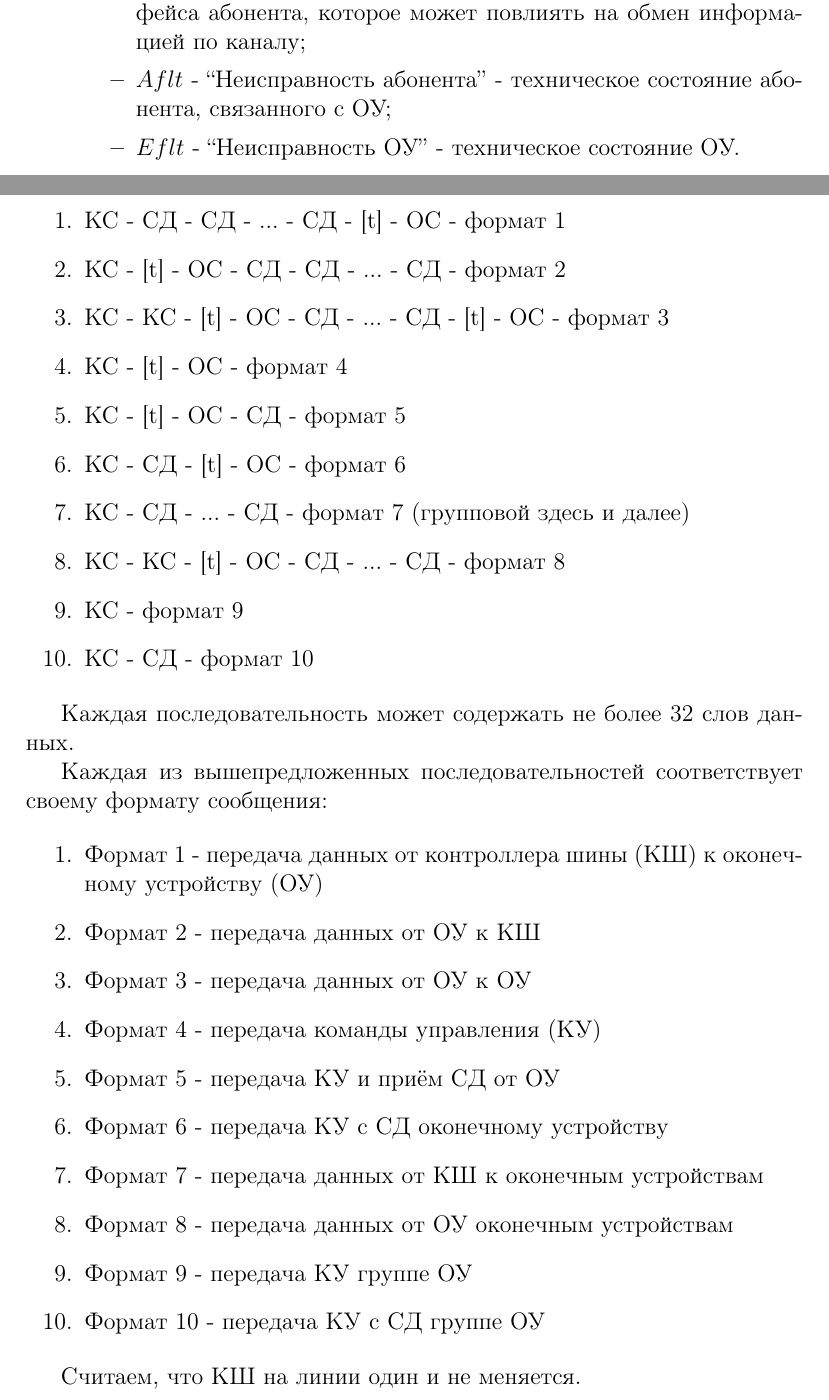
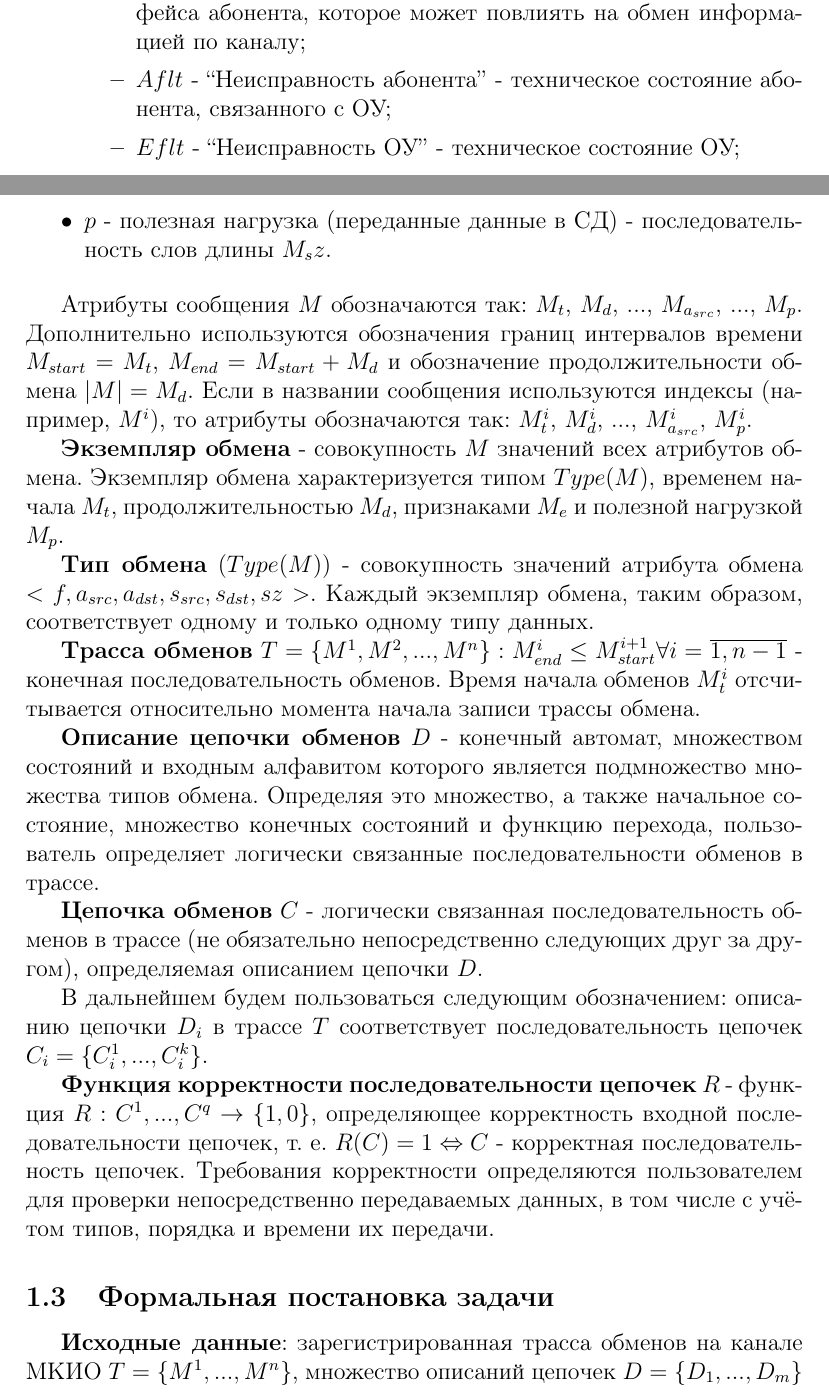
Before and after one commit to webconn/cmc-diploma, a LaTeX document (article.tex, which reads intro.tex): two parts of pages 3 and 4 of 5 before the commit and two parts of pages 3 and 4 of 6 after it, joined at a grey line, cut so that both start at the same text. Compiled offline with pdfLaTeX.

Commit message:
introduction rev
Signed-off-by: Nikita webconn Maslov <wkernelteam@gmail.com>

```diff
--- a/intro.tex
+++ b/intro.tex
@@ -73,7 +73,60 @@ $[1, 10]$;
 абонента, которое может повлиять на обмен информацией по каналу;
   \item $Aflt$ - ``Неисправность абонента'' - техническое состояние абонента,
 связанного с ОУ;
-  \item $Eflt$ - ``Неисправность ОУ'' - техническое состояние ОУ.
+  \item $Eflt$ - ``Неисправность ОУ'' - техническое состояние ОУ;
  \end{itemize}
+ \item $p$ - полезная нагрузка (переданные данные в СД) - последовательность
+слов длины $M_sz$.
 \end{itemize}
 
+Атрибуты сообщения $M$ обозначаются так: $M_t$, $M_d$, ..., $M_{a_{src}}$, ...,
+$M_p$. Дополнительно используются обозначения границ интервалов времени
+$M_{start} = M_t$, $M_{end} = M_{start} + M_d$ и обозначение продолжительности
+обмена $|M| = M_d$. Если в названии сообщения используются индексы (например,
+$M^i$), то атрибуты обозначаются так: $M^i_t$, $M^i_d$, ...,
+$M^i_{a_{src}}$, $M^i_p$.
+
+
+\textbf{Экземпляр обмена} - совокупность $M$ значений всех атрибутов обмена.
+Экземпляр обмена характеризуется типом $Type(M)$, временем начала $M_t$,
+продолжительностью $M_d$, признаками $M_e$ и полезной нагрузкой $M_p$.
+
+\textbf{Тип обмена} ($Type(M)$) - совокупность значений атрибута обмена $<f,
+a_{src}, a_{dst}, s_{src}, s_{dst}, sz >$. Каждый экземпляр обмена, таким
+образом, соответствует одному и только одному типу данных.
+
+
+\textbf{Трасса обменов} $T = \{  M^1, M^2, ..., M^n \} : M^i_{end} \leq
+M^{i+1}_{start} \forall i = \overline{1,n-1}$ - конечная последовательность
+обменов. Время начала обменов $M^i_t$ отсчитывается относительно момента начала
+записи трассы обмена.
+
+% Надо как-то назвать задаваемую последовательность обменов...
+
+\textbf{Описание цепочки обменов} $D$ - конечный автомат, множеством состояний
+и входным алфавитом которого является подмножество множества типов обмена.
+Определяя это множество, а также начальное состояние, множество конечных
+состояний и функцию перехода, пользователь определяет логически связанные
+последовательности обменов в трассе.
+
+\textbf{Цепочка обменов} $C$ - логически связанная последовательность обменов
+в трассе (не обязательно непосредственно следующих друг за другом),
+определяемая описанием цепочки $D$.
+
+В дальнейшем будем пользоваться следующим обозначением: описанию цепочки $D_i$
+в трассе $T$ соответствует последовательность цепочек $C_i = \{ C_i^1, ...,
+C_i^k \}$.
+
+% Здесь тоже корявое название
+
+\textbf{Функция корректности последовательности цепочек} $R$ - функция $R:
+{C^1, ..., C^q} \rightarrow \{ 1, 0 \}$, определяющее корректность входной
+последовательности цепочек, т. е. $R(C) = 1 \Leftrightarrow C$ - корректная
+последовательность цепочек. Требования корректности определяются пользователем
+для проверки непосредственно передаваемых данных, в том числе с учётом
+типов, порядка и времени их передачи.
+
+\subsection{Формальная постановка задачи}
+
+\textbf{Исходные данные}: зарегистрированная трасса обменов на канале МКИО $T =
+\{ M^1, ..., M^n \}$, множество описаний цепочек $D = \{ D_1, ..., D_m \}$ и
```
Also changed, not shown: article.tex (+0 -1 lines), references.tex (+1 -1 lines), intro.tex (23 more changed lines).
